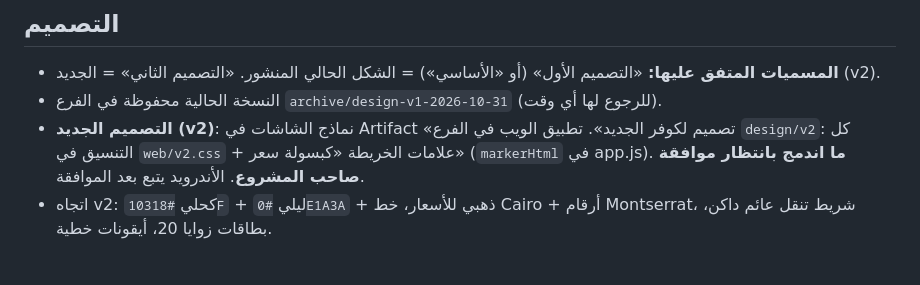
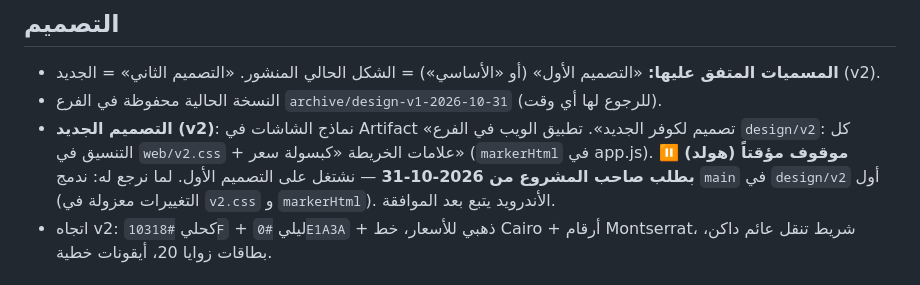
Before and after one commit to majdixp2/Hayyna, a Markdown page: CLAUDE.md, the part around the change. Rendered like a GitHub page.

Commit message:
CLAUDE.md: second design on hold
Co-Authored-By: Claude Opus 5.5 <noreply@anthropic.com>
Claude-Session: https://claude.ai/code/session_01Kw9snAHnWJXWiSrBaKGHfd

```diff
--- a/CLAUDE.md
+++ b/CLAUDE.md
@@ -65,7 +65,7 @@
 ## التصميم
 - **المسميات المتفق عليها:** «التصميم الأول» (أو «الأساسي») = الشكل الحالي المنشور. «التصميم الثاني» = الجديد (v2).
 - النسخة الحالية محفوظة في الفرع `archive/design-v1-2026-10-31` (للرجوع لها أي وقت).
-- **التصميم الجديد (v2)**: نماذج الشاشات في Artifact «تصميم لكوفر الجديد». تطبيق الويب في الفرع `design/v2`: كل التنسيق في `web/v2.css` + علامات الخريطة «كبسولة سعر» (`markerHtml` في app.js). **ما اندمج بانتظار موافقة صاحب المشروع**. الأندرويد يتبع بعد الموافقة.
+- **التصميم الجديد (v2)**: نماذج الشاشات في Artifact «تصميم لكوفر الجديد». تطبيق الويب في الفرع `design/v2`: كل التنسيق في `web/v2.css` + علامات الخريطة «كبسولة سعر» (`markerHtml` في app.js). **⏸️ موقوف مؤقتاً (هولد) بطلب صاحب المشروع من 2026-10-31** — نشتغل على التصميم الأول. لما نرجع له: ندمج `main` في `design/v2` أول (التغييرات معزولة في `v2.css` و `markerHtml`). الأندرويد يتبع بعد الموافقة.
 - اتجاه v2: كحلي `#10318F` + ليلي `#0E1A3A` + ذهبي للأسعار، خط Cairo + أرقام Montserrat، شريط تنقل عائم داكن، بطاقات زوايا 20، أيقونات خطية.
 
 ## مؤجل / قادم
```
